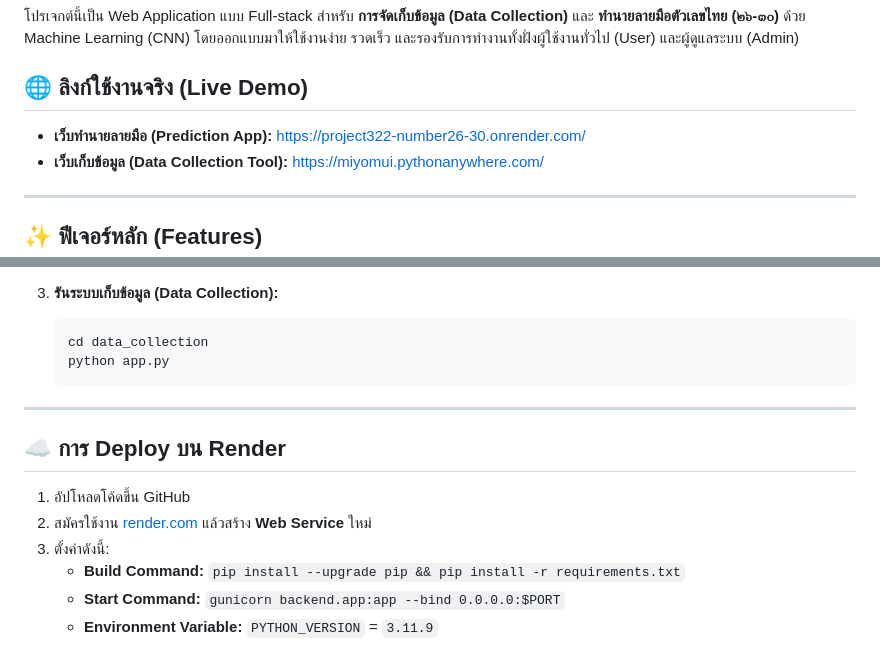
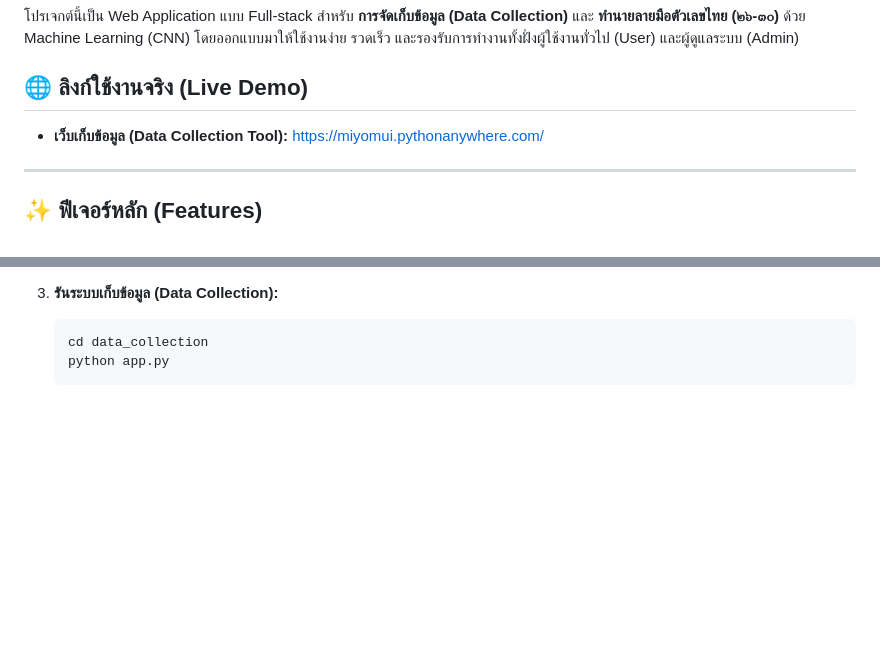
Before and after one commit to miyomui/project322_number26-30, a Markdown page: README.md, 2 parts joined by grey strips. GitHub-like rendering; blank space fills up the shorter version.

````diff
--- a/README.md
+++ b/README.md
@@ -3,7 +3,6 @@
 โปรเจกต์นี้เป็น Web Application แบบ Full-stack สำหรับ **การจัดเก็บข้อมูล (Data Collection)** และ **ทำนายลายมือตัวเลขไทย (๒๖-๓๐)** ด้วย Machine Learning (CNN) โดยออกแบบมาให้ใช้งานง่าย รวดเร็ว และรองรับการทำงานทั้งฝั่งผู้ใช้งานทั่วไป (User) และผู้ดูแลระบบ (Admin)
 
 ## 🌐 ลิงก์ใช้งานจริง (Live Demo)
-- **เว็บทำนายลายมือ (Prediction App):** [https://project322-number26-30.onrender.com/](https://project322-number26-30.onrender.com/)
 - **เว็บเก็บข้อมูล (Data Collection Tool):** [https://miyomui.pythonanywhere.com/](https://miyomui.pythonanywhere.com/)
 
 ---
@@ -66,14 +65,3 @@ project_aie322/
    cd data_collection
    python app.py
    ```
-
----
-
-## ☁️ การ Deploy บน Render
-
-1. อัปโหลดโค้ดขึ้น GitHub
-2. สมัครใช้งาน [render.com](https://render.com/) แล้วสร้าง **Web Service** ใหม่
-3. ตั้งค่าดังนี้:
-   - **Build Command:** `pip install --upgrade pip && pip install -r requirements.txt`
-   - **Start Command:** `gunicorn backend.app:app --bind 0.0.0.0:$PORT`
-   - **Environment Variable:** `PYTHON_VERSION` = `3.11.9`
````
